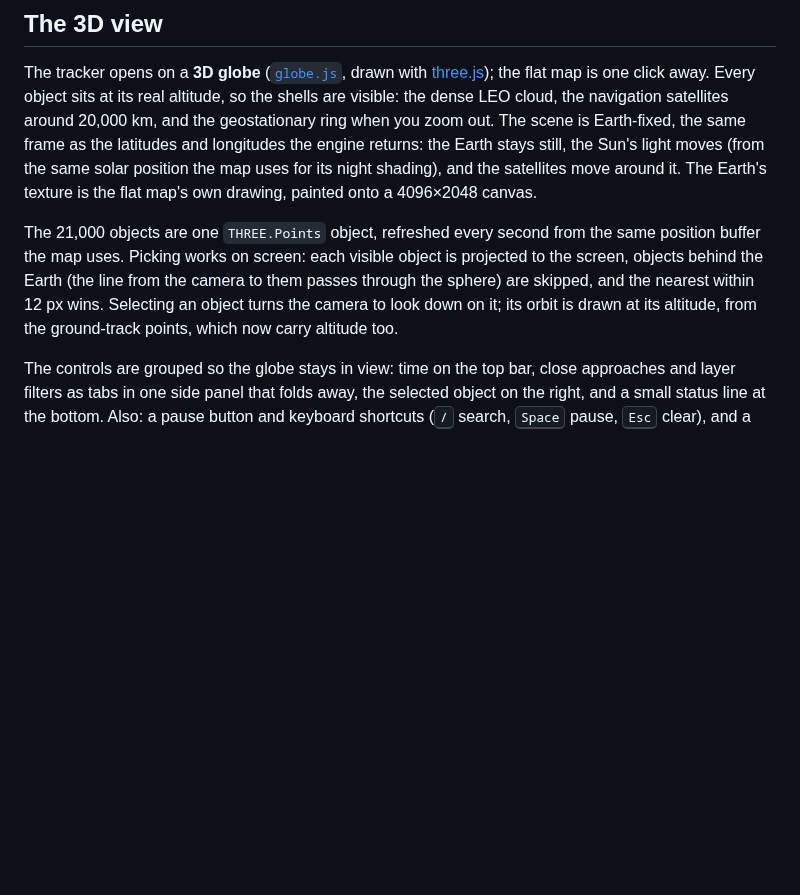
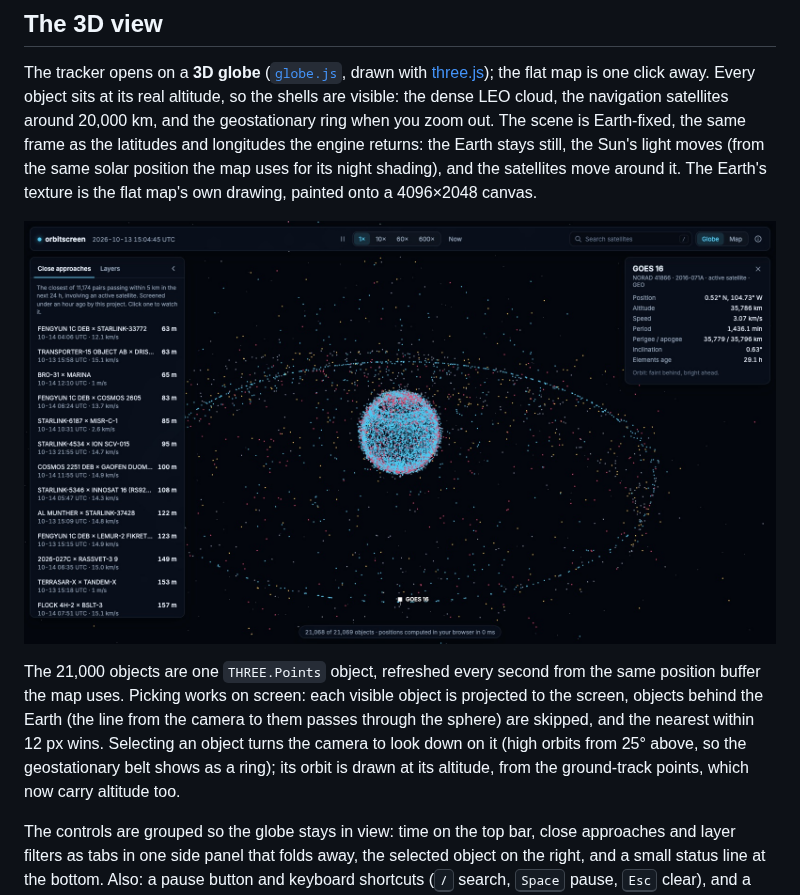
Before and after one commit to supremeinferno/orbitscreen, a Markdown page: docs/06-live-tracker.md, the part around one of its changes. Rendered like a GitHub page; pictures changed too: docs/img/geo-ring.jpg (added); blank space fills up the shorter version.

Commit message:
docs: screenshots of the 3D view
Co-Authored-By: Claude Opus 5.5 <noreply@anthropic.com>

```diff
--- a/docs/06-live-tracker.md
+++ b/docs/06-live-tracker.md
@@ -70,7 +70,9 @@ All the orbit maths runs in Go. The browser only draws. The page itself (HTML, C
 
 The tracker opens on a **3D globe** ([`globe.js`](../cmd/track/web/globe.js), drawn with [three.js](https://threejs.org/)); the flat map is one click away. Every object sits at its real altitude, so the shells are visible: the dense LEO cloud, the navigation satellites around 20,000 km, and the geostationary ring when you zoom out. The scene is Earth-fixed, the same frame as the latitudes and longitudes the engine returns: the Earth stays still, the Sun's light moves (from the same solar position the map uses for its night shading), and the satellites move around it. The Earth's texture is the flat map's own drawing, painted onto a 4096×2048 canvas.
 
-The 21,000 objects are one `THREE.Points` object, refreshed every second from the same position buffer the map uses. Picking works on screen: each visible object is projected to the screen, objects behind the Earth (the line from the camera to them passes through the sphere) are skipped, and the nearest within 12 px wins. Selecting an object turns the camera to look down on it; its orbit is drawn at its altitude, from the ground-track points, which now carry altitude too.
+![Zoomed out to a geostationary satellite: the LEO cloud around the Earth and the geostationary belt as a ring](img/geo-ring.jpg)
+
+The 21,000 objects are one `THREE.Points` object, refreshed every second from the same position buffer the map uses. Picking works on screen: each visible object is projected to the screen, objects behind the Earth (the line from the camera to them passes through the sphere) are skipped, and the nearest within 12 px wins. Selecting an object turns the camera to look down on it (high orbits from 25° above, so the geostationary belt shows as a ring); its orbit is drawn at its altitude, from the ground-track points, which now carry altitude too.
 
 The controls are grouped so the globe stays in view: time on the top bar, close approaches and layer filters as tabs in one side panel that folds away, the selected object on the right, and a small status line at the bottom. Also: a pause button and keyboard shortcuts (<kbd>/</kbd> search, <kbd>Space</kbd> pause, <kbd>Esc</kbd> clear), and a few well-known objects (ISS, Tiangong, Hubble) suggested in the empty search box.
 
```
Also changed, not shown: other parts of docs/06-live-tracker.md (+1 -1 lines), README.md (+1 -1 lines), docs/img/tracker.jpg.
